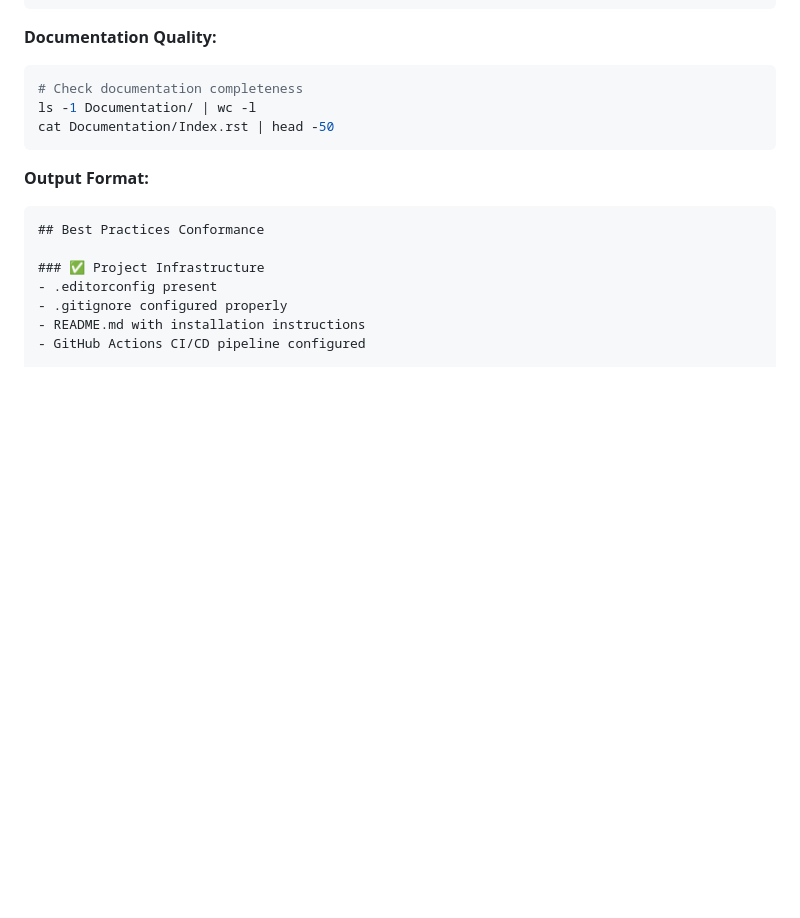
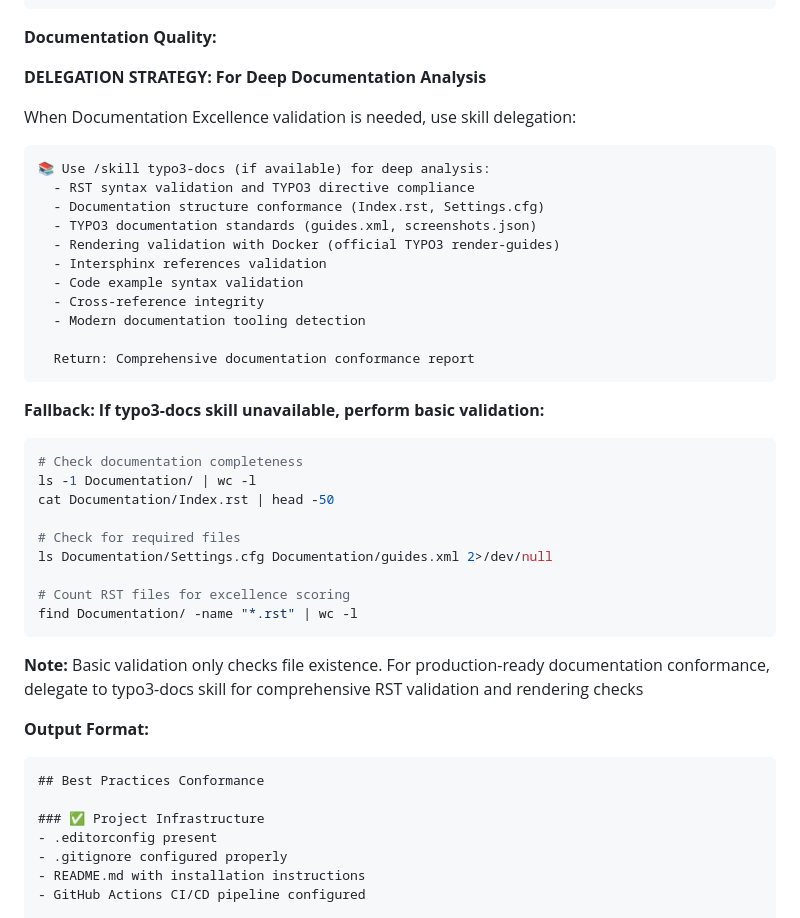
Before and after one commit to netresearch/typo3-conformance-skill, a Markdown page: SKILL.md, the part around one of its changes. Rendered like a GitHub page; blank space fills up the shorter version.

````diff
--- a/SKILL.md
+++ b/SKILL.md
@@ -342,11 +387,40 @@ grep -r "GeneralUtility::validEmail" Classes/  # Email validation
 ```
 
 **Documentation Quality:**
+
+**DELEGATION STRATEGY: For Deep Documentation Analysis**
+
+When Documentation Excellence validation is needed, use skill delegation:
+
+```
+📚 Use /skill typo3-docs (if available) for deep analysis:
+  - RST syntax validation and TYPO3 directive compliance
+  - Documentation structure conformance (Index.rst, Settings.cfg)
+  - TYPO3 documentation standards (guides.xml, screenshots.json)
+  - Rendering validation with Docker (official TYPO3 render-guides)
+  - Intersphinx references validation
+  - Code example syntax validation
+  - Cross-reference integrity
+  - Modern documentation tooling detection
+
+  Return: Comprehensive documentation conformance report
+```
+
+**Fallback: If typo3-docs skill unavailable, perform basic validation:**
+
 ```bash
 # Check documentation completeness
 ls -1 Documentation/ | wc -l
 cat Documentation/Index.rst | head -50
+
+# Check for required files
+ls Documentation/Settings.cfg Documentation/guides.xml 2>/dev/null
+
+# Count RST files for excellence scoring
+find Documentation/ -name "*.rst" | wc -l
 ```
+
+**Note:** Basic validation only checks file existence. For production-ready documentation conformance, delegate to typo3-docs skill for comprehensive RST validation and rendering checks
 
 **Output Format:**
 ```markdown
````
Also changed, not shown: other parts of SKILL.md (+47 -2 lines), README.md (+42 -0 lines).
